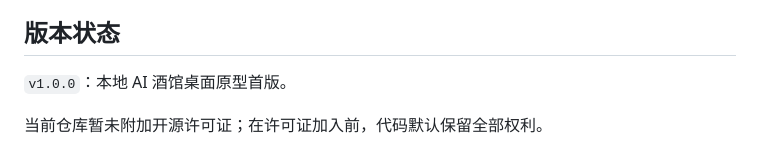
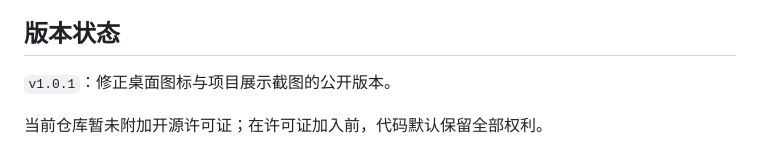
Before and after one commit to bobododp/ai-tavern, a Markdown page: README.md, the part around one of its changes. Rendered like a GitHub page.

Commit message:
Release v1.0.1: update README.md

```diff
--- a/README.md
+++ b/README.md
@@ -92,6 +92,6 @@ styles.css       主题与界面样式
 
 ## 版本状态
 
-`v1.0.0`：本地 AI 酒馆桌面原型首版。
+`v1.0.1`：修正桌面图标与项目展示截图的公开版本。
 
 当前仓库暂未附加开源许可证；在许可证加入前，代码默认保留全部权利。
```
Also changed, not shown: other parts of README.md (+1 -1 lines).
